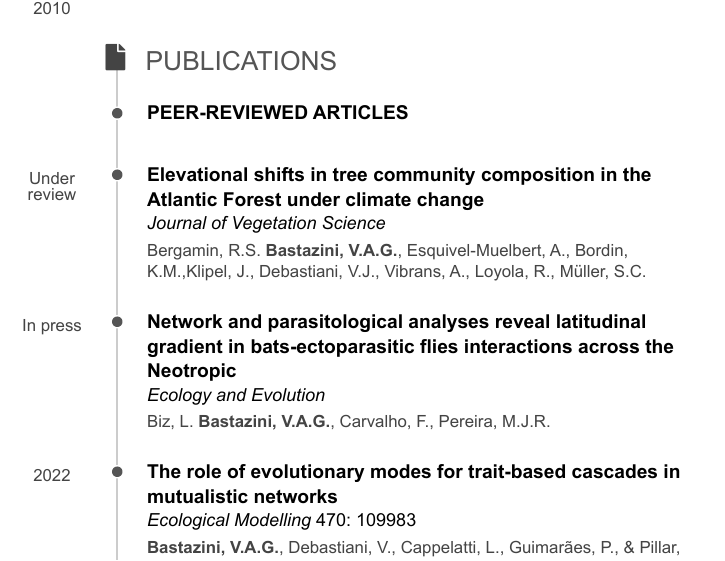
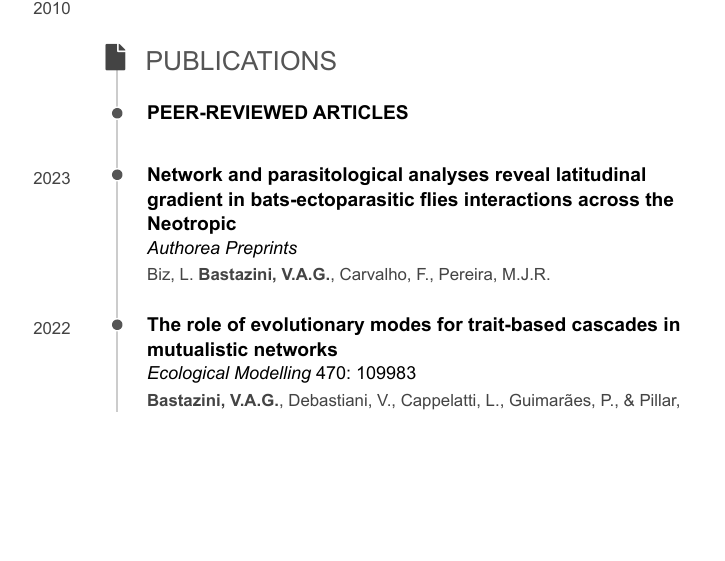
Before and after one commit to bastazini/CV, an R Markdown document (CV.Rmd): part of page 2 of 11, cut so that both start at the same text, the shorter picture padded with empty space. The pictures show the output file CV.pdf that the author committed with the source.

Commit message:
Add files via upload

```diff
--- a/CV.Rmd
+++ b/CV.Rmd
@@ -8,7 +8,7 @@ output:
     self_contained: false
 
 ##PARA PRODUZIR PDF
-#knit: pagedown::chrome_print
+knit: pagedown::chrome_print
 #options(pagedown.remote.maxattempts=40)
 
 ---
@@ -168,23 +168,14 @@ N/A
 
 N/A
 
-### Elevational shifts in tree community composition in the Atlantic Forest under climate change
 
-*Journal of Vegetation Science*
+### Network and parasitological analyses reveal latitudinal gradient in bats-ectoparasitic flies interactions across the Neotropic
+
+*Authorea Preprints*
 
 N/A
 
-Under review
-
-Bergamin, R.S. **Bastazini, V.A.G.**, Esquivel-Muelbert, A., Bordin, K.M.,Klipel, J., Debastiani, V.J., Vibrans, A., Loyola, R., Müller, S.C.
-
-### Network and parasitological analyses reveal latitudinal gradient in bats-ectoparasitic flies interactions across the Neotropic
-
-*Ecology and Evolution*
-
-N/A
-
-In press
+2023
 
 Biz, L. **Bastazini, V.A.G.**, Carvalho, F., Pereira, M.J.R.
 
```
Also changed, not shown: CV.html, CV.pdf.
